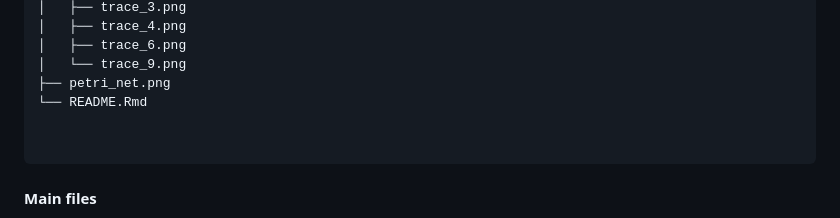
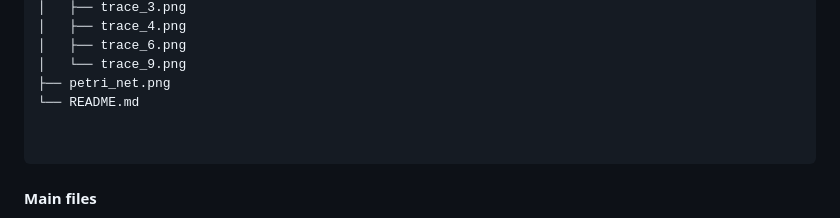
Before and after one commit to metodologianavarrabiomed/CONCEPT-DIABETES, a Markdown page: README.md, the part around the change. Rendered like a GitHub page.

````diff
--- a/README.md
+++ b/README.md
@@ -53,7 +53,7 @@ CONCEPT-DIABETES is a project that focuses on assessing the effectiveness of a s
 │   ├── trace_6.png
 │   └── trace_9.png
 ├── petri_net.png
-└── README.Rmd
+└── README.md
 
 
 ```
````
